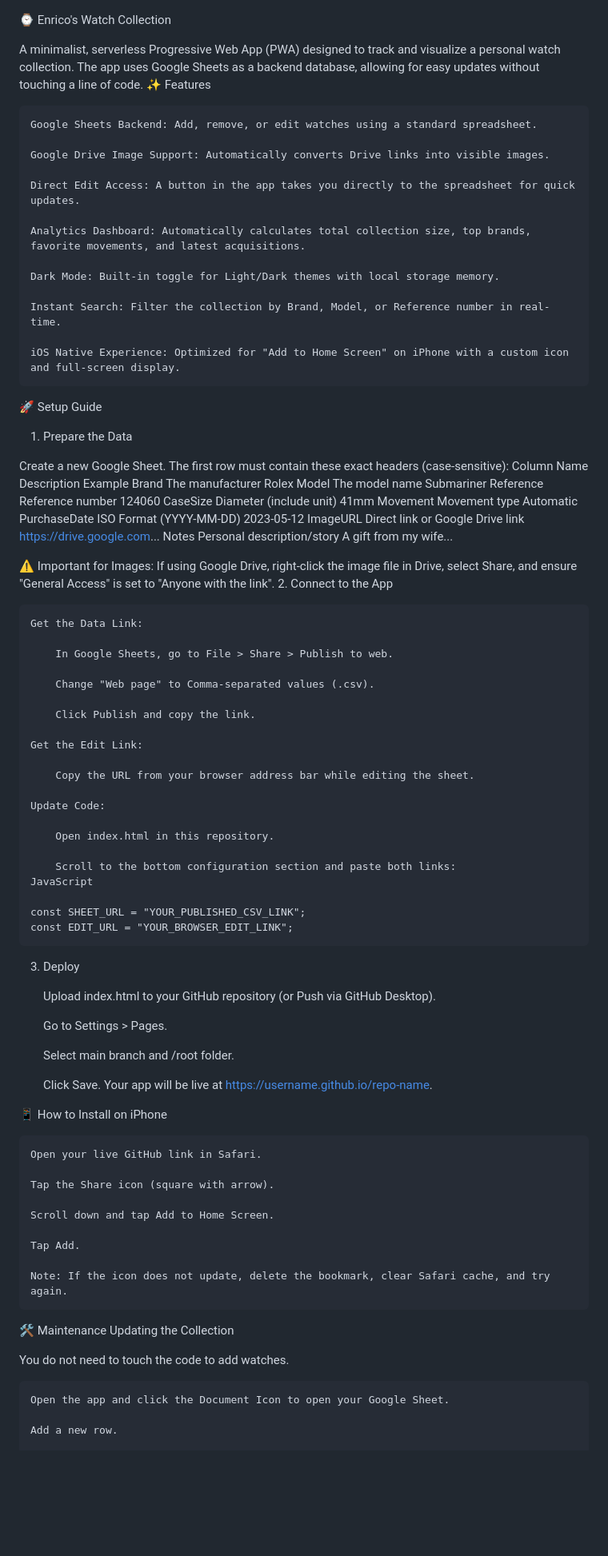
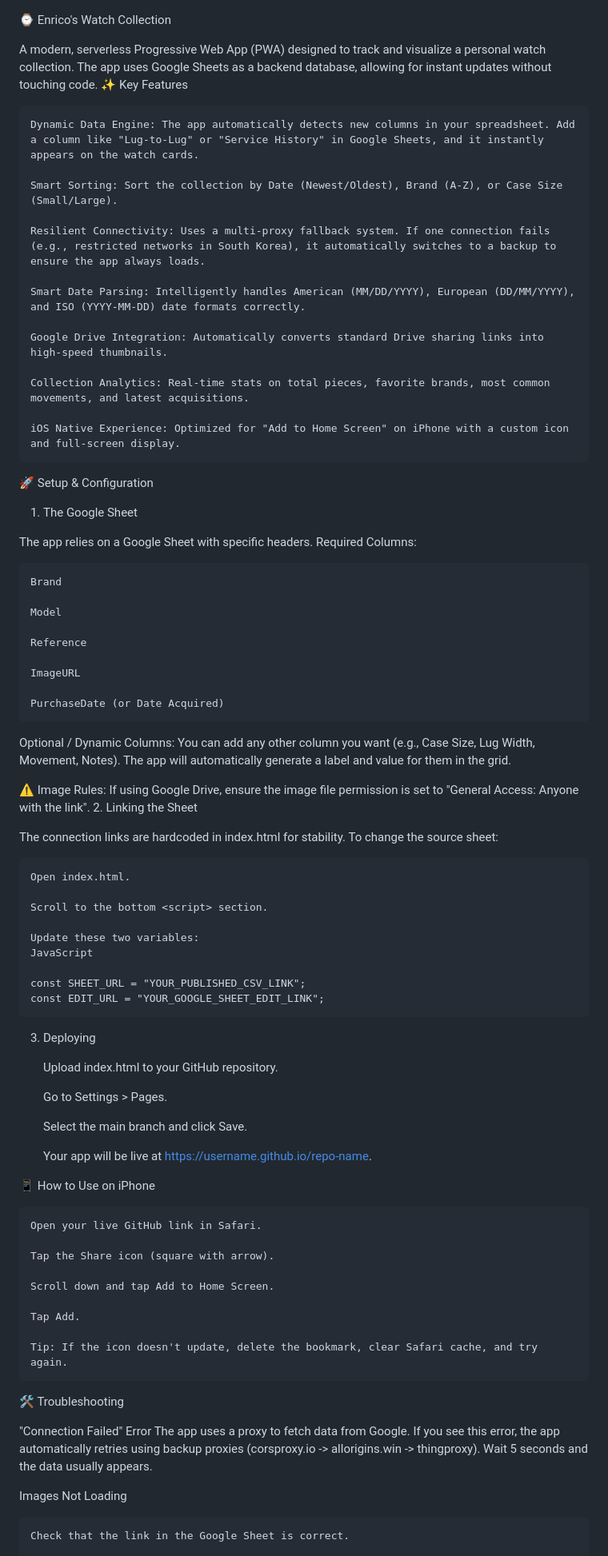
Before and after one commit to EriconT/watch-collection, a Markdown page: README.md, the part around one of its changes. Shown at 80% size. Rendered like a GitHub page; blank space fills up the shorter version.

```diff
--- a/README.md
+++ b/README.md
@@ -1,72 +1,65 @@
 ⌚ Enrico's Watch Collection
 
-A minimalist, serverless Progressive Web App (PWA) designed to track and visualize a personal watch collection. The app uses Google Sheets as a backend database, allowing for easy updates without touching a line of code.
-✨ Features
+A modern, serverless Progressive Web App (PWA) designed to track and visualize a personal watch collection. The app uses Google Sheets as a backend database, allowing for instant updates without touching code.
+✨ Key Features
 
-    Google Sheets Backend: Add, remove, or edit watches using a standard spreadsheet.
+    Dynamic Data Engine: The app automatically detects new columns in your spreadsheet. Add a column like "Lug-to-Lug" or "Service History" in Google Sheets, and it instantly appears on the watch cards.
 
-    Google Drive Image Support: Automatically converts Drive links into visible images.
+    Smart Sorting: Sort the collection by Date (Newest/Oldest), Brand (A-Z), or Case Size (Small/Large).
 
-    Direct Edit Access: A button in the app takes you directly to the spreadsheet for quick updates.
+    Resilient Connectivity: Uses a multi-proxy fallback system. If one connection fails (e.g., restricted networks in South Korea), it automatically switches to a backup to ensure the app always loads.
 
-    Analytics Dashboard: Automatically calculates total collection size, top brands, favorite movements, and latest acquisitions.
+    Smart Date Parsing: Intelligently handles American (MM/DD/YYYY), European (DD/MM/YYYY), and ISO (YYYY-MM-DD) date formats correctly.
 
-    Dark Mode: Built-in toggle for Light/Dark themes with local storage memory.
+    Google Drive Integration: Automatically converts standard Drive sharing links into high-speed thumbnails.
 
-    Instant Search: Filter the collection by Brand, Model, or Reference number in real-time.
+    Collection Analytics: Real-time stats on total pieces, favorite brands, most common movements, and latest acquisitions.
 
     iOS Native Experience: Optimized for "Add to Home Screen" on iPhone with a custom icon and full-screen display.
 
-🚀 Setup Guide
-1. Prepare the Data
+🚀 Setup & Configuration
+1. The Google Sheet
 
-Create a new Google Sheet. The first row must contain these exact headers (case-sensitive):
-Column Name	Description	Example
-Brand	The manufacturer	Rolex
-Model	The model name	Submariner
-Reference	Reference number	124060
-CaseSize	Diameter (include unit)	41mm
-Movement	Movement type	Automatic
-PurchaseDate	ISO Format (YYYY-MM-DD)	2023-05-12
-ImageURL	Direct link or Google Drive link	https://drive.google.com...
-Notes	Personal description/story	A gift from my wife...
+The app relies on a Google Sheet with specific headers. Required Columns:
 
-⚠️ Important for Images: If using Google Drive, right-click the image file in Drive, select Share, and ensure "General Access" is set to "Anyone with the link".
-2. Connect to the App
+    Brand
 
-    Get the Data Link:
+    Model
 
-        In Google Sheets, go to File > Share > Publish to web.
+    Reference
 
-        Change "Web page" to Comma-separated values (.csv).
+    ImageURL
 
-        Click Publish and copy the link.
+    PurchaseDate (or Date Acquired)
 
-    Get the Edit Link:
+Optional / Dynamic Columns: You can add any other column you want (e.g., Case Size, Lug Width, Movement, Notes). The app will automatically generate a label and value for them in the grid.
 
-        Copy the URL from your browser address bar while editing the sheet.
+⚠️ Image Rules: If using Google Drive, ensure the image file permission is set to "General Access: Anyone with the link".
+2. Linking the Sheet
 
-    Update Code:
+The connection links are hardcoded in index.html for stability. To change the source sheet:
 
-        Open index.html in this repository.
+    Open index.html.
 
-        Scroll to the bottom configuration section and paste both links:
+    Scroll to the bottom <script> section.
+
+    Update these two variables:
     JavaScript
 
     const SHEET_URL = "YOUR_PUBLISHED_CSV_LINK";
-    const EDIT_URL = "YOUR_BROWSER_EDIT_LINK";
+    const EDIT_URL = "YOUR_GOOGLE_SHEET_EDIT_LINK";
 
-3. Deploy
+3. Deploying
 
-    Upload index.html to your GitHub repository (or Push via GitHub Desktop).
+    Upload index.html to your GitHub repository.
 
     Go to Settings > Pages.
 
-    Select main branch and /root folder.
+    Select the main branch and click Save.
 
-    Click Save. Your app will be live at https://username.github.io/repo-name.
+    Your app will be live at https://username.github.io/repo-name.
 
-📱 How to Install on iPhone
+📱 How to Use on iPhone
 
     Open your live GitHub link in Safari.
 
@@ -76,14 +69,13 @@ Notes	Personal description/story	A gift from my wife...
 
     Tap Add.
 
-    Note: If the icon does not update, delete the bookmark, clear Safari cache, and try again.
+    Tip: If the icon doesn't update, delete the bookmark, clear Safari cache, and try again.
 
-🛠 Maintenance
-Updating the Collection
+🛠 Troubleshooting
 
-You do not need to touch the code to add watches.
+"Connection Failed" Error The app uses a proxy to fetch data from Google. If you see this error, the app automatically retries using backup proxies (corsproxy.io -> allorigins.win -> thingproxy). Wait 5 seconds and the data usually appears.
 
-    Open the app and click the Document Icon to open your Google Sheet.
+Images Not Loading
 
-    Add a new row.
+    Check that the link in the Google Sheet is correct.
 
```
Also changed, not shown: other parts of README.md (+4 -15 lines).
